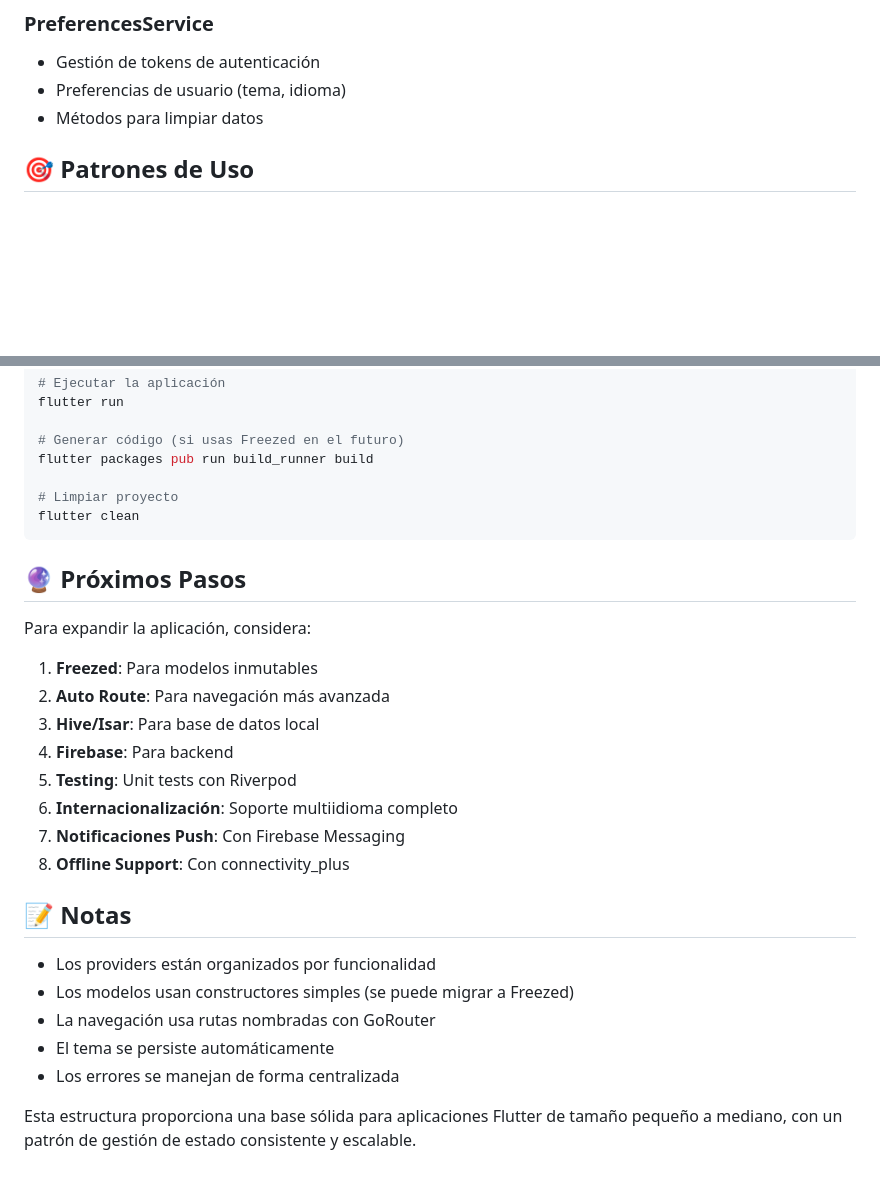
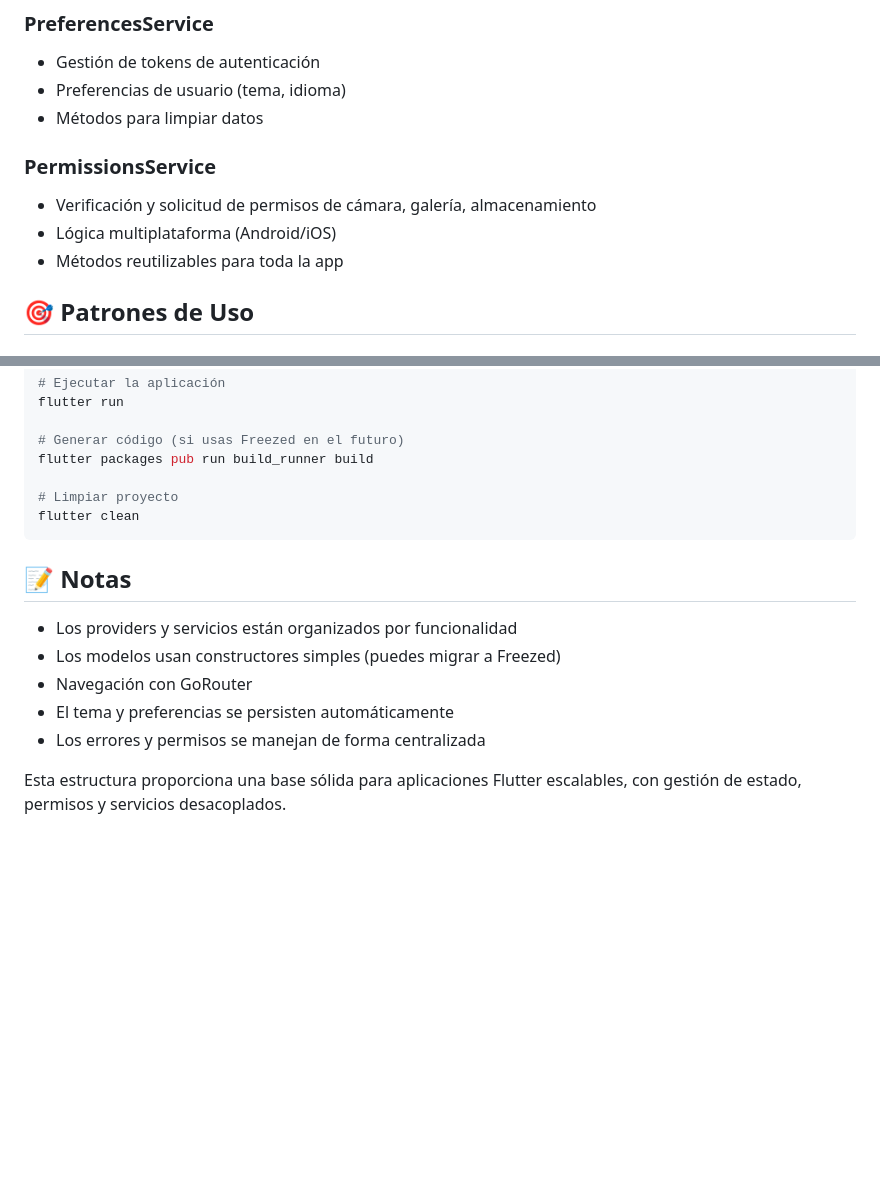
Before and after one commit to Yonathan-Dev/yata, a Markdown page: README.md, 2 parts joined by grey strips. GitHub-like rendering; blank space fills up the shorter version.

````diff
--- a/README.md
+++ b/README.md
@@ -162,6 +159,11 @@ UserCard(
 - Gestión de tokens de autenticación
 - Preferencias de usuario (tema, idioma)
 - Métodos para limpiar datos
+
+### PermissionsService
+- Verificación y solicitud de permisos de cámara, galería, almacenamiento
+- Lógica multiplataforma (Android/iOS)
+- Métodos reutilizables para toda la app
 
 ## 🎯 Patrones de Uso
 
@@ -213,25 +215,12 @@ flutter packages pub run build_runner build
 flutter clean
 ```
 
-## 🔮 Próximos Pasos
-
-Para expandir la aplicación, considera:
-
-1. **Freezed**: Para modelos inmutables
-2. **Auto Route**: Para navegación más avanzada
-3. **Hive/Isar**: Para base de datos local
-4. **Firebase**: Para backend
-5. **Testing**: Unit tests con Riverpod
-6. **Internacionalización**: Soporte multiidioma completo
-7. **Notificaciones Push**: Con Firebase Messaging
-8. **Offline Support**: Con connectivity_plus
-
 ## 📝 Notas
 
-- Los providers están organizados por funcionalidad
-- Los modelos usan constructores simples (se puede migrar a Freezed)
-- La navegación usa rutas nombradas con GoRouter
-- El tema se persiste automáticamente
-- Los errores se manejan de forma centralizada
+- Los providers y servicios están organizados por funcionalidad
+- Los modelos usan constructores simples (puedes migrar a Freezed)
+- Navegación con GoRouter
+- El tema y preferencias se persisten automáticamente
+- Los errores y permisos se manejan de forma centralizada
 
-Esta estructura proporciona una base sólida para aplicaciones Flutter de tamaño pequeño a mediano, con un patrón de gestión de estado consistente y escalable.
+Esta estructura proporciona una base sólida para aplicaciones Flutter escalables, con gestión de estado, permisos y servicios desacoplados.
````
Also changed, not shown: other parts of README.md (+54 -57 lines).
